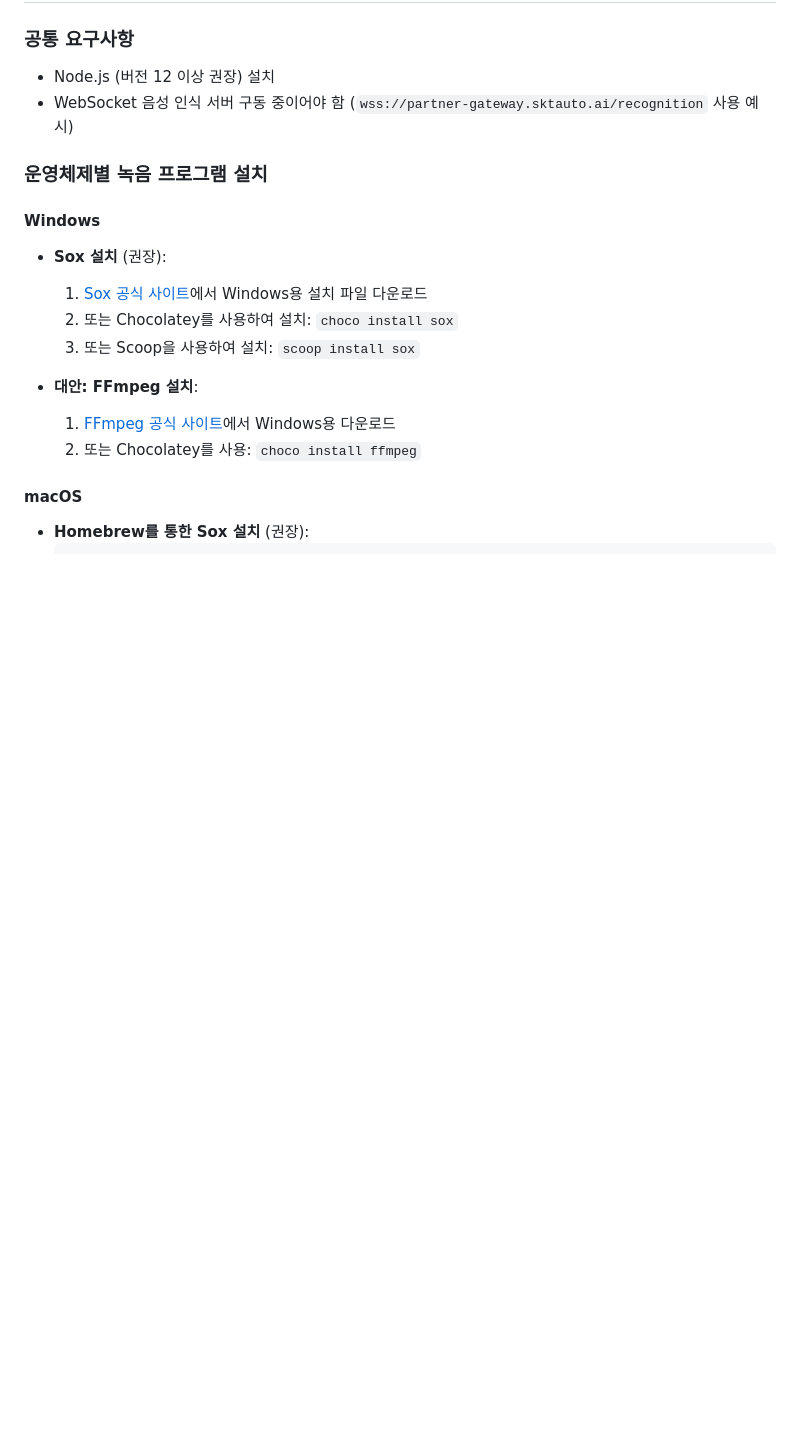
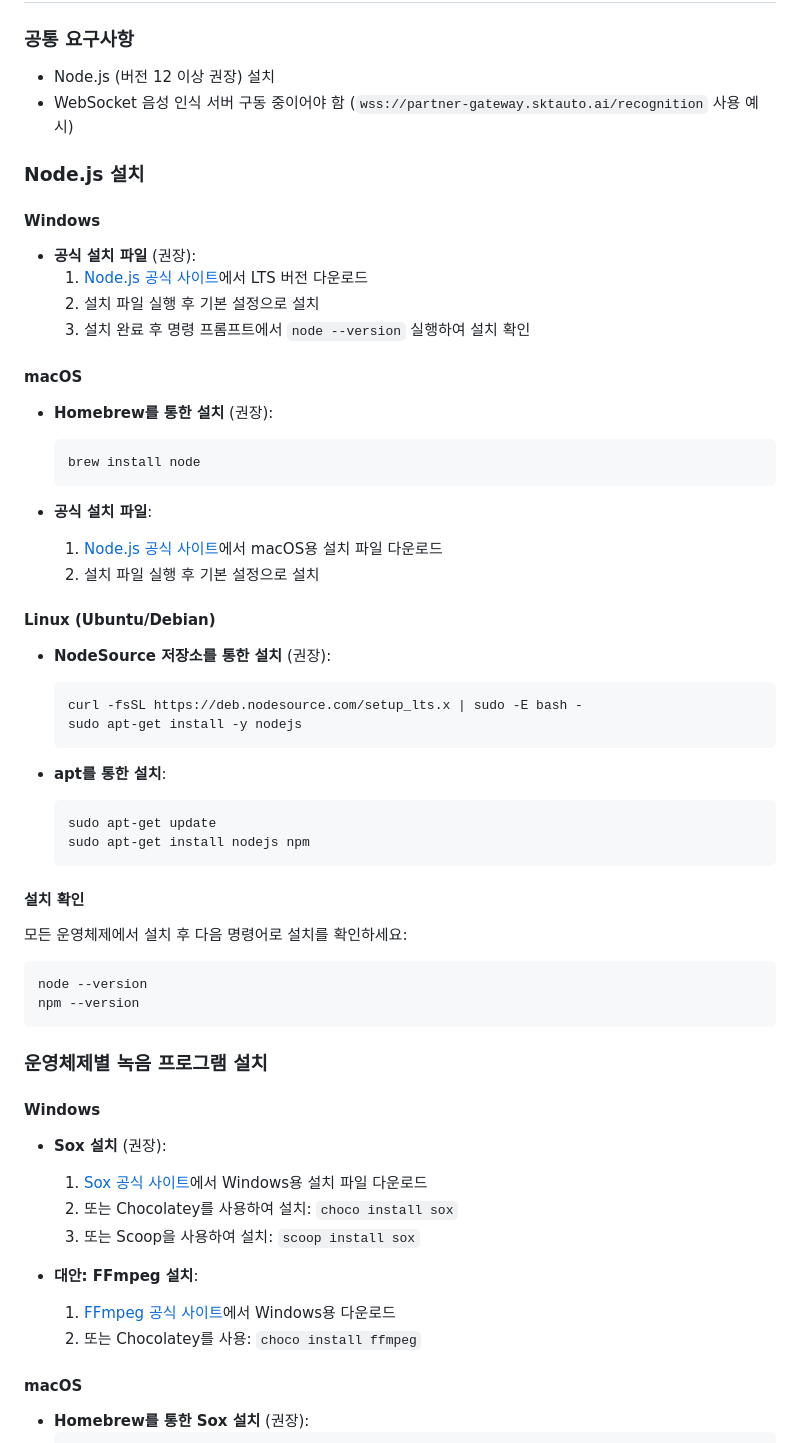
Before and after one commit to ConanShin/mic-test, a Markdown page: README.md, the part around the change. Rendered like a GitHub page; blank space fills up the shorter version.

Commit message:
feat(README.md): node 설치 가이드 추가

````diff
--- a/README.md
+++ b/README.md
@@ -28,6 +28,44 @@
 ### 공통 요구사항
 - Node.js (버전 12 이상 권장) 설치
 - WebSocket 음성 인식 서버 구동 중이어야 함 (`wss://partner-gateway.sktauto.ai/recognition` 사용 예시)
+
+### Node.js 설치
+
+#### Windows
+- **공식 설치 파일** (권장):
+  1. [Node.js 공식 사이트](https://nodejs.org/)에서 LTS 버전 다운로드
+  2. 설치 파일 실행 후 기본 설정으로 설치
+  3. 설치 완료 후 명령 프롬프트에서 `node --version` 실행하여 설치 확인
+
+#### macOS
+- **Homebrew를 통한 설치** (권장):
+  ```bash
+  brew install node
+  ```
+
+- **공식 설치 파일**:
+  1. [Node.js 공식 사이트](https://nodejs.org/)에서 macOS용 설치 파일 다운로드
+  2. 설치 파일 실행 후 기본 설정으로 설치
+
+#### Linux (Ubuntu/Debian)
+- **NodeSource 저장소를 통한 설치** (권장):
+  ```bash
+  curl -fsSL https://deb.nodesource.com/setup_lts.x | sudo -E bash -
+  sudo apt-get install -y nodejs
+  ```
+
+- **apt를 통한 설치**:
+  ```bash
+  sudo apt-get update
+  sudo apt-get install nodejs npm
+  ```
+
+#### 설치 확인
+모든 운영체제에서 설치 후 다음 명령어로 설치를 확인하세요:
+```bash
+node --version
+npm --version
+```
 
 ### 운영체제별 녹음 프로그램 설치
 
````
